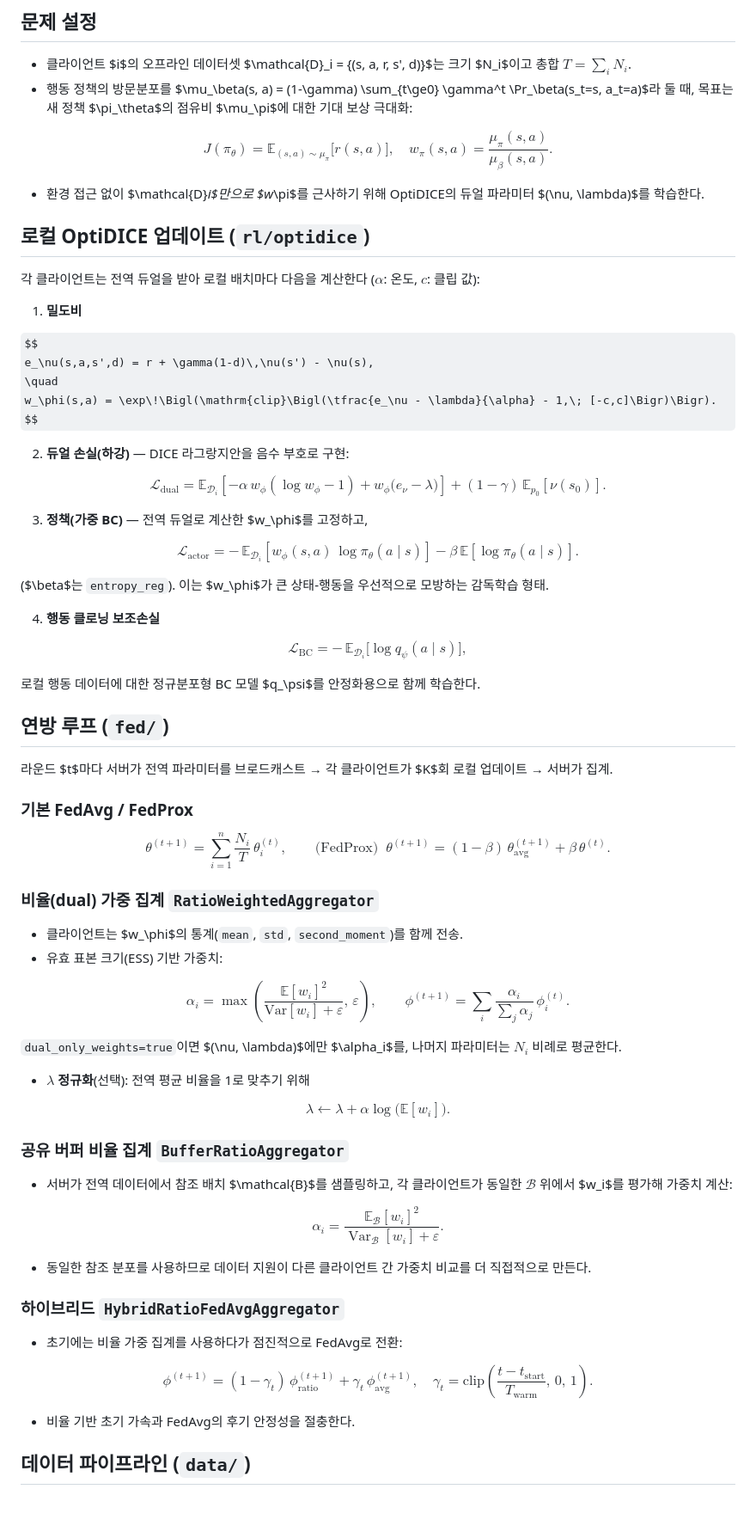
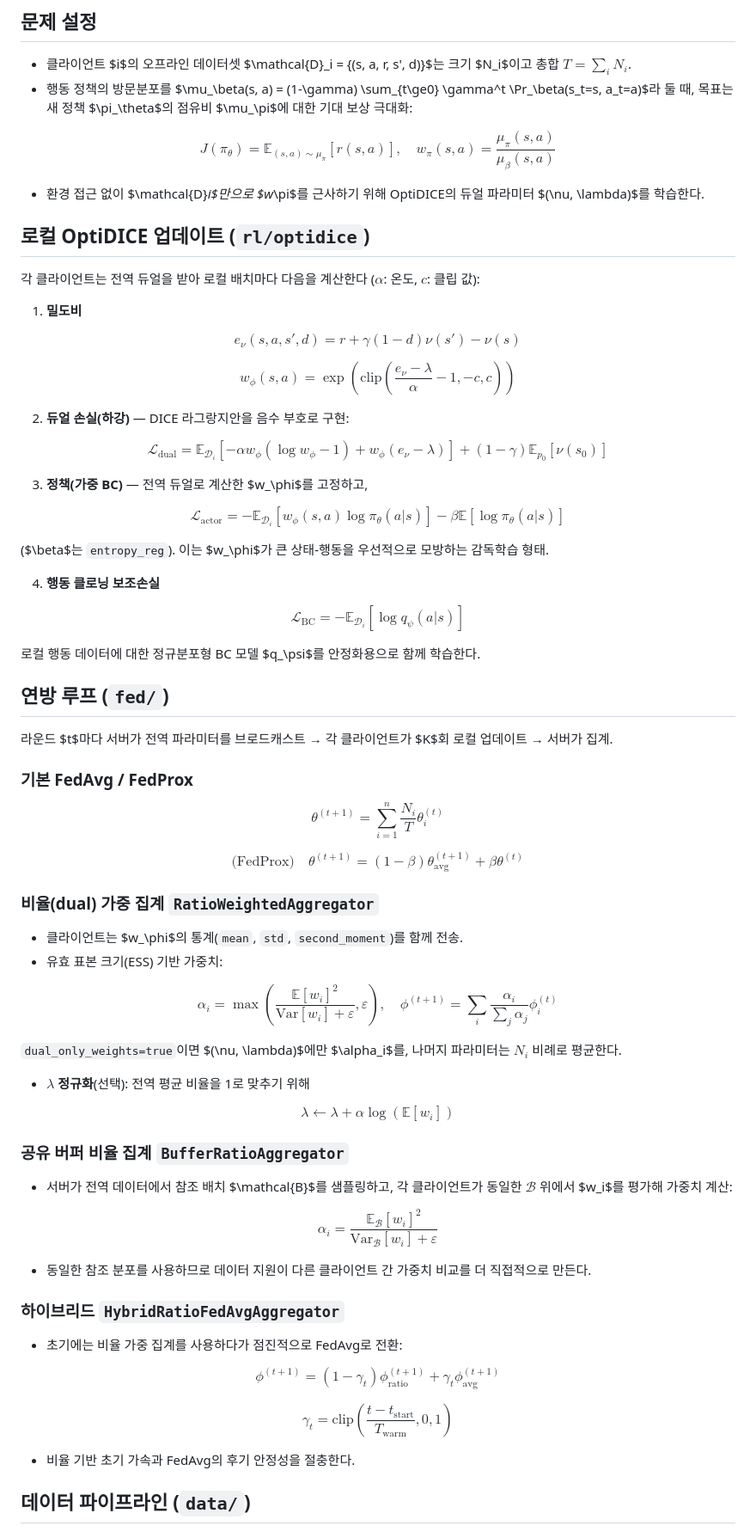
Before and after one commit to wognsths/federatedRL, a Markdown page: docs/PROJECT_KR.md, the part around the change. Shown at 86% size. GitHub-like rendering; some formulas as TeX source; blank space fills up the shorter version.

Commit message:
Fix formatting and notation in PROJECT_KR.md

```diff
--- a/docs/PROJECT_KR.md
+++ b/docs/PROJECT_KR.md
@@ -7,8 +7,8 @@
 - 행동 정책의 방문분포를 $\mu_\beta(s, a) = (1-\gamma) \sum_{t\ge0} \gamma^t \Pr_\beta(s_t=s, a_t=a)$라 둘 때, 목표는 새 정책 $\pi_\theta$의 점유비 $\mu_\pi$에 대한 기대 보상 극대화:
 
 $$
-J(\pi_\theta) = \mathbb{E}_{(s,a)\sim \mu_\pi}\bigl[r(s,a)\bigr], \quad
-w_\pi(s,a) = \frac{\mu_\pi(s,a)}{\mu_\beta(s,a)}.
+J(\pi_\theta) = \mathbb{E}_{(s,a)\sim \mu_\pi}[r(s,a)], \quad
+w_\pi(s,a) = \frac{\mu_\pi(s,a)}{\mu_\beta(s,a)}
 $$
 
 - 환경 접근 없이 $\mathcal{D}_i$만으로 $w_\pi$를 근사하기 위해 OptiDICE의 듀얼 파라미터 $(\nu, \lambda)$를 학습한다.
@@ -19,25 +19,23 @@ $$
 1) **밀도비**
 
 $$
-e_\nu(s,a,s',d) = r + \gamma(1-d)\,\nu(s') - \nu(s),
-\quad
-w_\phi(s,a) = \exp\!\Bigl(\mathrm{clip}\Bigl(\tfrac{e_\nu - \lambda}{\alpha} - 1,\; [-c,c]\Bigr)\Bigr).
+e_\nu(s,a,s',d) = r + \gamma(1-d)\nu(s') - \nu(s)
+$$
+
+$$
+w_\phi(s,a) = \exp\left(\mathrm{clip}\left(\frac{e_\nu - \lambda}{\alpha} - 1, -c, c\right)\right)
 $$
 
 2) **듀얼 손실(하강)** — DICE 라그랑지안을 음수 부호로 구현:
 
 $$
-\mathcal{L}_{\text{dual}} = \mathbb{E}_{\mathcal{D}_i}\!\left[
-  -\alpha\, w_\phi(\log w_\phi - 1)
-  + w_\phi\bigl(e_\nu - \lambda\bigr)
-\right]
-+ (1-\gamma)\,\mathbb{E}_{p_0}\!\left[\nu(s_0)\right].
+\mathcal{L}_{\text{dual}} = \mathbb{E}_{\mathcal{D}_i} \left[ -\alpha w_\phi(\log w_\phi - 1) + w_\phi(e_\nu - \lambda) \right] + (1-\gamma)\mathbb{E}_{p_0}[\nu(s_0)]
 $$
 
 3) **정책(가중 BC)** — 전역 듀얼로 계산한 $w_\phi$를 고정하고,
 
 $$
-\mathcal{L}_{\text{actor}} = -\,\mathbb{E}_{\mathcal{D}_i}\!\left[w_\phi(s,a)\,\log \pi_\theta(a\mid s)\right] - \beta\,\mathbb{E}[\log \pi_\theta(a\mid s)].
+\mathcal{L}_{\text{actor}} = -\mathbb{E}_{\mathcal{D}_i} \left[ w_\phi(s,a)\log \pi_\theta(a|s) \right] - \beta\mathbb{E}[\log \pi_\theta(a|s)]
 $$
 
 ($\beta$는 `entropy_reg`). 이는 $w_\phi$가 큰 상태-행동을 우선적으로 모방하는 감독학습 형태.
@@ -45,7 +43,7 @@ $$
 4) **행동 클로닝 보조손실**
 
 $$
-\mathcal{L}_{\text{BC}} = -\,\mathbb{E}_{\mathcal{D}_i}\bigl[\log q_\psi(a\mid s)\bigr],
+\mathcal{L}_{\text{BC}} = -\mathbb{E}_{\mathcal{D}_i}[\log q_\psi(a|s)]
 $$
 
 로컬 행동 데이터에 대한 정규분포형 BC 모델 $q_\psi$를 안정화용으로 함께 학습한다.
@@ -56,8 +54,11 @@ $$
 ### 기본 FedAvg / FedProx
 
 $$
-\theta^{(t+1)} = \sum_{i=1}^n \frac{N_i}{T}\,\theta_i^{(t)}, \qquad
-\text{(FedProx)}\;\; \theta^{(t+1)} = (1-\beta)\,\theta_{\text{avg}}^{(t+1)} + \beta\,\theta^{(t)}.
+\theta^{(t+1)} = \sum_{i=1}^n \frac{N_i}{T}\theta_i^{(t)}
+$$
+
+$$
+\text{(FedProx)} \quad \theta^{(t+1)} = (1-\beta)\theta_{\text{avg}}^{(t+1)} + \beta\theta^{(t)}
 $$
 
 ### 비율(dual) 가중 집계 `RatioWeightedAggregator`
@@ -65,23 +66,22 @@ $$
 - 유효 표본 크기(ESS) 기반 가중치:
 
 $$
-\alpha_i = \max\!\left(\frac{\mathbb{E}[w_i]^2}{\mathrm{Var}[w_i] + \varepsilon},\,\varepsilon\right),
-\qquad
-\phi^{(t+1)} = \sum_i \frac{\alpha_i}{\sum_j \alpha_j}\,\phi_i^{(t)}.
+\alpha_i = \max\left(\frac{\mathbb{E}[w_i]^2}{\mathrm{Var}[w_i] + \varepsilon}, \varepsilon\right), \quad
+\phi^{(t+1)} = \sum_i \frac{\alpha_i}{\sum_j \alpha_j}\phi_i^{(t)}
 $$
 
 `dual_only_weights=true`이면 $(\nu, \lambda)$에만 $\alpha_i$를, 나머지 파라미터는 $N_i$ 비례로 평균한다.
 - **$\lambda$ 정규화**(선택): 전역 평균 비율을 1로 맞추기 위해
 
 $$
-\lambda \leftarrow \lambda + \alpha \log \bigl(\mathbb{E}[w_i]\bigr).
+\lambda \leftarrow \lambda + \alpha \log (\mathbb{E}[w_i])
 $$
 
 ### 공유 버퍼 비율 집계 `BufferRatioAggregator`
 - 서버가 전역 데이터에서 참조 배치 $\mathcal{B}$를 샘플링하고, 각 클라이언트가 동일한 $\mathcal{B}$ 위에서 $w_i$를 평가해 가중치 계산:
 
 $$
-\alpha_i = \frac{\mathbb{E}_{\mathcal{B}}[w_i]^2}{\operatorname{Var}_{\mathcal{B}}[w_i] + \varepsilon}.
+\alpha_i = \frac{\mathbb{E}_{\mathcal{B}}[w_i]^2}{\mathrm{Var}_{\mathcal{B}}[w_i] + \varepsilon}
 $$
 
 - 동일한 참조 분포를 사용하므로 데이터 지원이 다른 클라이언트 간 가중치 비교를 더 직접적으로 만든다.
@@ -90,9 +90,11 @@ $$
 - 초기에는 비율 가중 집계를 사용하다가 점진적으로 FedAvg로 전환:
 
 $$
-\phi^{(t+1)} = (1-\gamma_t)\,\phi_{\text{ratio}}^{(t+1)} + \gamma_t\,\phi_{\text{avg}}^{(t+1)},
-\quad
-\gamma_t = \mathrm{clip}\!\left(\frac{t - t_{\text{start}}}{T_{\text{warm}}},\,0,\,1\right).
+\phi^{(t+1)} = (1-\gamma_t)\phi_{\text{ratio}}^{(t+1)} + \gamma_t\phi_{\text{avg}}^{(t+1)}
+$$
+
+$$
+\gamma_t = \mathrm{clip}\left(\frac{t - t_{\text{start}}}{T_{\text{warm}}}, 0, 1\right)
 $$
 
 - 비율 기반 초기 가속과 FedAvg의 후기 안정성을 절충한다.
```
